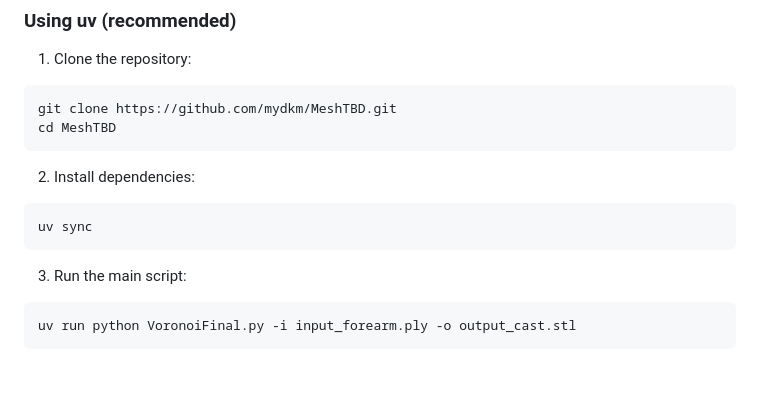
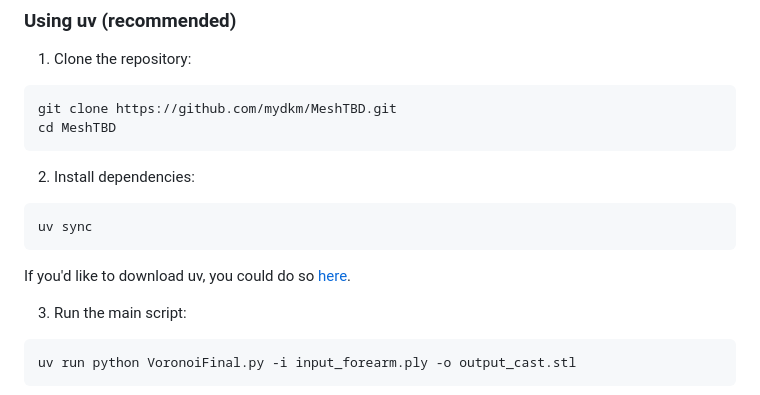
Before and after one commit to mydkm/MeshTBD, a Markdown page: README.md, the part around the change. Drawn GitHub-style; blank space fills up the shorter version.

Commit message:
one quick revision

````diff
--- a/README.md
+++ b/README.md
@@ -77,6 +77,8 @@ cd MeshTBD
 uv sync
 ```
 
+If you'd like to download uv, you could do so [here](https://github.com/astral-sh/uv).
+
 3. Run the main script:
 ```bash
 uv run python VoronoiFinal.py -i input_forearm.ply -o output_cast.stl
````
